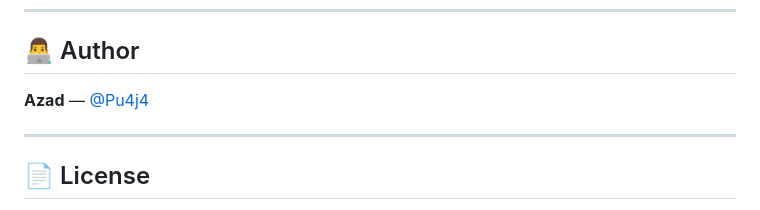
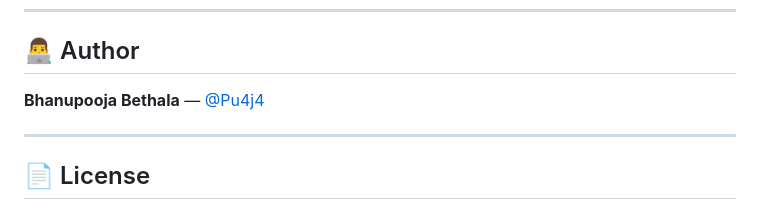
Before and after one commit to Pu4j4/Road-Safety-Detection-System, a Markdown page: README.md, the part around the change. Rendered like a GitHub page.

```diff
--- a/README.md
+++ b/README.md
@@ -324,7 +324,7 @@ This project was originally built with Streamlit on Google Colab and migrated to
 
 ## 👨‍💻 Author
 
-**Azad** — [@Pu4j4](https://github.com/Pu4j4)
+**Bhanupooja Bethala** — [@Pu4j4](https://github.com/Pu4j4)
 
 ---
 
```
